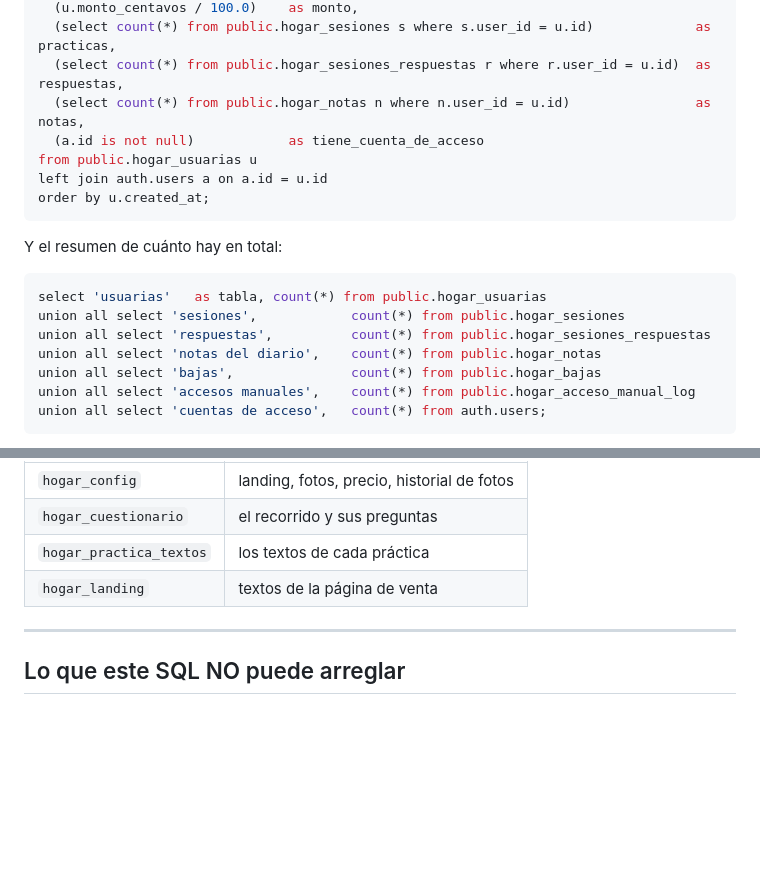
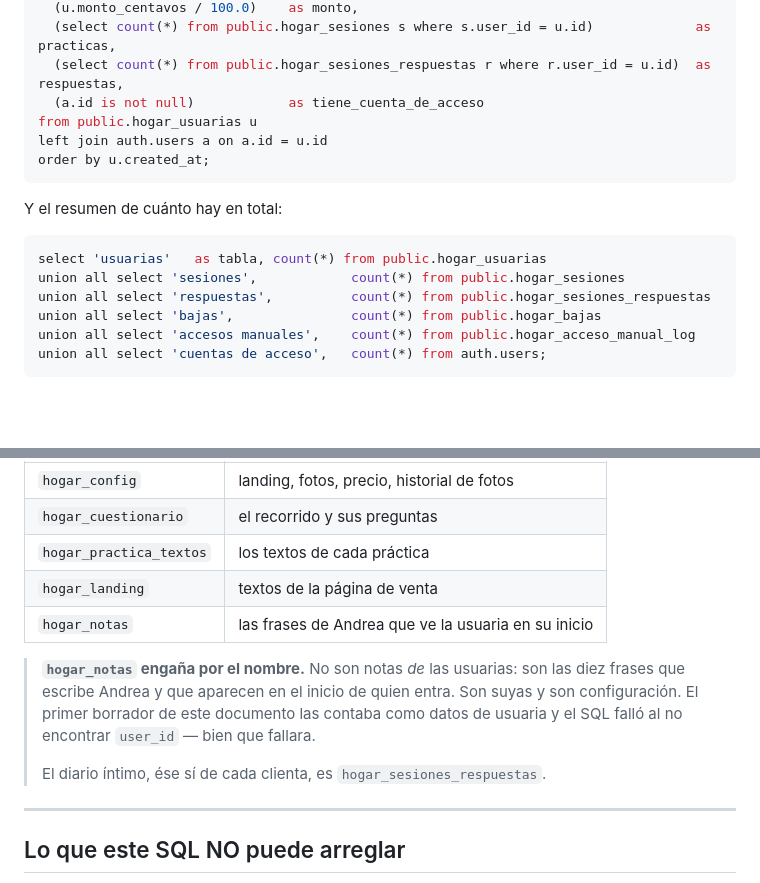
Before and after one commit to Davidespinozan/HOGAR, a Markdown page: SQL-REINICIAR-PRUEBAS.md, 2 parts joined by grey strips. Rendered like a GitHub page; blank space fills up the shorter version.

Commit message:
fix(docs): hogar_notas no son datos de usuaria, son las frases de Andrea
El inventario las contaba por usuaria y el SQL falló: la tabla no tiene user_id.
Bien que fallara. hogar_notas son las diez frases que escribe Andrea y que ve
quien entra a su inicio — configuración suya, no datos de nadie más, así que no
entra en ningún borrado. El diario íntimo de cada clienta es
hogar_sesiones_respuestas, que sí lo lleva.

Co-Authored-By: Claude Opus 5 (1M context) <noreply@anthropic.com>

```diff
--- a/SQL-REINICIAR-PRUEBAS.md
+++ b/SQL-REINICIAR-PRUEBAS.md
@@ -22,7 +22,6 @@ select
   (u.monto_centavos / 100.0)    as monto,
   (select count(*) from public.hogar_sesiones s where s.user_id = u.id)             as practicas,
   (select count(*) from public.hogar_sesiones_respuestas r where r.user_id = u.id)  as respuestas,
-  (select count(*) from public.hogar_notas n where n.user_id = u.id)                as notas,
   (a.id is not null)            as tiene_cuenta_de_acceso
 from public.hogar_usuarias u
 left join auth.users a on a.id = u.id
@@ -35,7 +34,6 @@ Y el resumen de cuánto hay en total:
 select 'usuarias'   as tabla, count(*) from public.hogar_usuarias
 union all select 'sesiones',            count(*) from public.hogar_sesiones
 union all select 'respuestas',          count(*) from public.hogar_sesiones_respuestas
-union all select 'notas del diario',    count(*) from public.hogar_notas
 union all select 'bajas',               count(*) from public.hogar_bajas
 union all select 'accesos manuales',    count(*) from public.hogar_acceso_manual_log
 union all select 'cuentas de acceso',   count(*) from auth.users;
@@ -56,6 +54,14 @@ La configuración de Andrea vive en otras tablas y no entra en ningún borrado:
 | `hogar_cuestionario` | el recorrido y sus preguntas |
 | `hogar_practica_textos` | los textos de cada práctica |
 | `hogar_landing` | textos de la página de venta |
+| `hogar_notas` | las frases de Andrea que ve la usuaria en su inicio |
+
+> **`hogar_notas` engaña por el nombre.** No son notas *de* las usuarias: son las diez
+> frases que escribe Andrea y que aparecen en el inicio de quien entra. Son suyas y
+> son configuración. El primer borrador de este documento las contaba como datos de
+> usuaria y el SQL falló al no encontrar `user_id` — bien que fallara.
+>
+> El diario íntimo, ése sí de cada clienta, es `hogar_sesiones_respuestas`.
 
 ---
 
```
